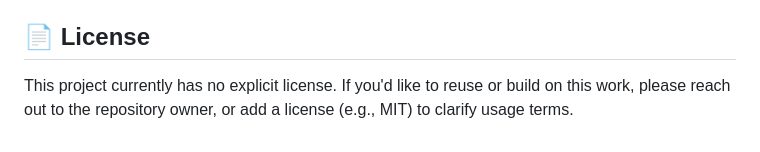
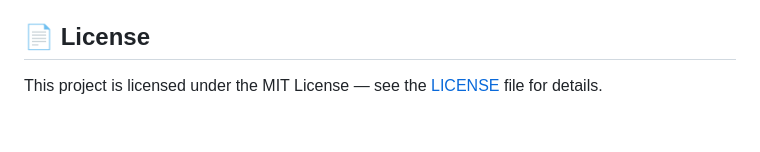
Before and after one commit to farzeen-05/Mental-Health_Prediction-Project, a Markdown page: README.md, the part around the change. GitHub-like rendering.

```diff
--- a/README.md
+++ b/README.md
@@ -255,4 +255,4 @@ This project was built for **educational and portfolio purposes** to demonstrate
 
 ## 📄 License
 
-This project currently has no explicit license. If you'd like to reuse or build on this work, please reach out to the repository owner, or add a license (e.g., MIT) to clarify usage terms.
+This project is licensed under the MIT License — see the [LICENSE](LICENSE) file for details.
```
